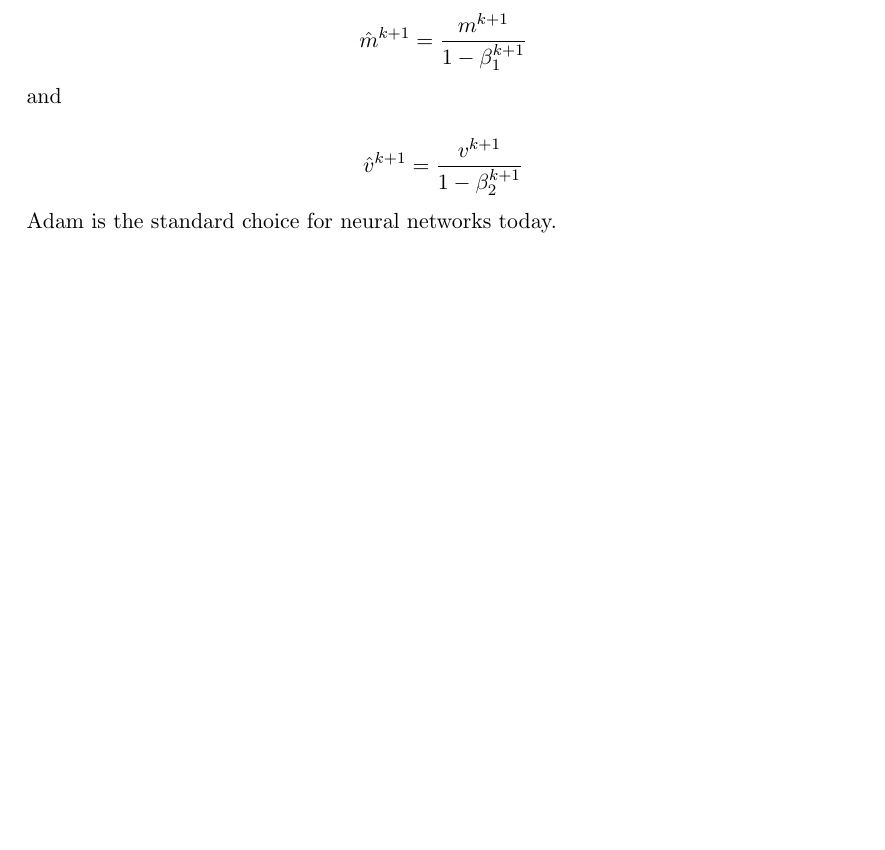
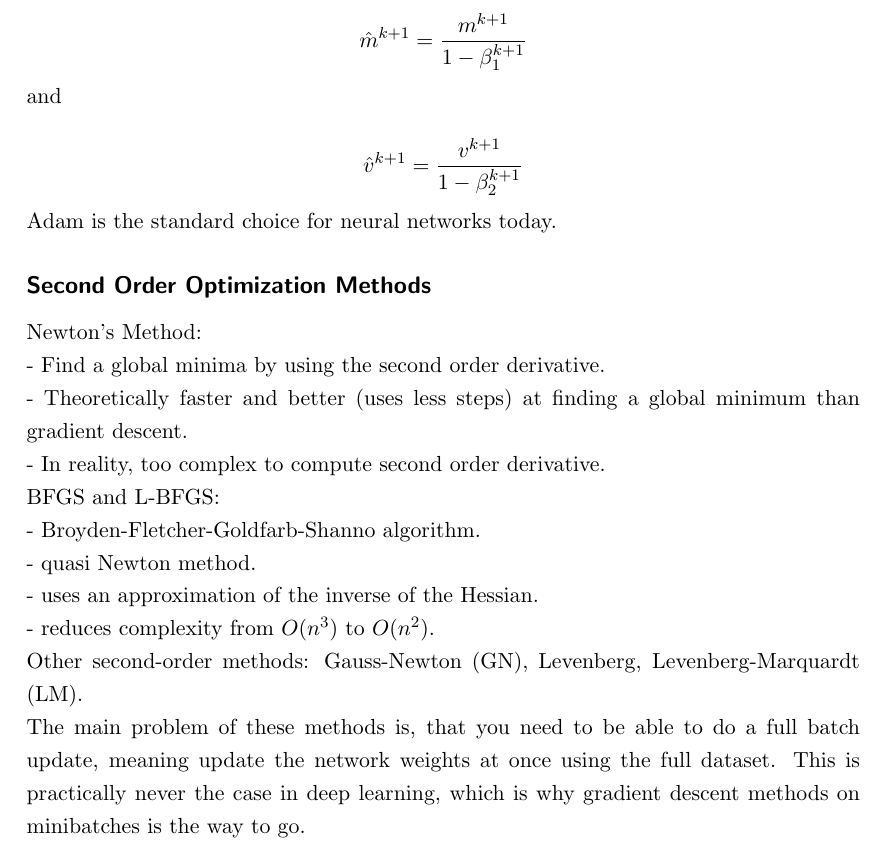
Before and after one commit to jaanisfehling/i2dl, a LaTeX document (summary.tex): part of page 7 of 8, cut so that both start at the same text, the shorter picture padded with empty space. Compiled offline with pdfLaTeX.

Commit message:
add second order optimization methods

```diff
--- a/summary.tex
+++ b/summary.tex
@@ -161,6 +161,20 @@ and
 $$\hat{v}^{k+1} = \frac{v^{k+1}}{1 - \beta_2^{k+1}}$$
 Adam is the standard choice for neural networks today.
 
+\subsection*{Second Order Optimization Methods}
+Newton's Method:
+- Find a global minima by using the second order derivative.
+- Theoretically faster and better (uses less steps) at finding a global minimum than gradient descent.
+- In reality, too complex to compute second order derivative.
+BFGS and L-BFGS:
+- Broyden-Fletcher-Goldfarb-Shanno algorithm.
+- quasi Newton method.
+- uses an approximation of the inverse of the Hessian.
+- reduces complexity from $O(n^3)$ to $O(n^2)$.
+Other second-order methods: Gauss-Newton (GN), Levenberg, Levenberg-Marquardt (LM).
+The main problem of these methods is, that you need to be able to do a full batch update, meaning update the network weights at once using the full dataset. This is practically never the case in deep learning, which is why gradient descent methods on minibatches is the way to go.
+
+
 
 \section*{Regularization}
 Prevent overfitting with regularization.
```
Also changed, not shown: summary.pdf.
